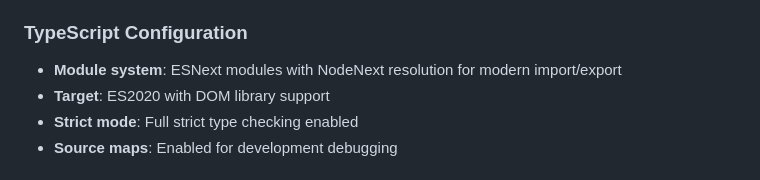
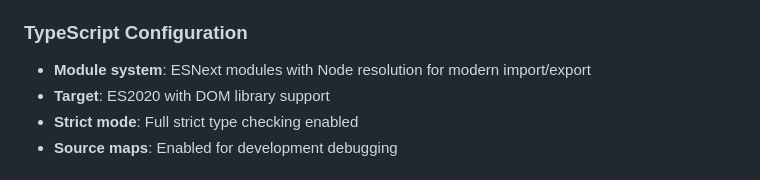
Before and after one commit to Sillyfess/Idle-ARPG, a Markdown page: CLAUDE.md, the part around the change. GitHub-like rendering.

Commit message:
Fix moduleResolution reference in CLAUDE.md

```diff
--- a/CLAUDE.md
+++ b/CLAUDE.md
@@ -64,7 +64,7 @@ Central configuration hub containing:
 - **Type definitions**: Comprehensive condition types for the AI system
 
 ### TypeScript Configuration
-- **Module system**: ESNext modules with NodeNext resolution for modern import/export
+- **Module system**: ESNext modules with Node resolution for modern import/export
 - **Target**: ES2020 with DOM library support
 - **Strict mode**: Full strict type checking enabled
 - **Source maps**: Enabled for development debugging
```
